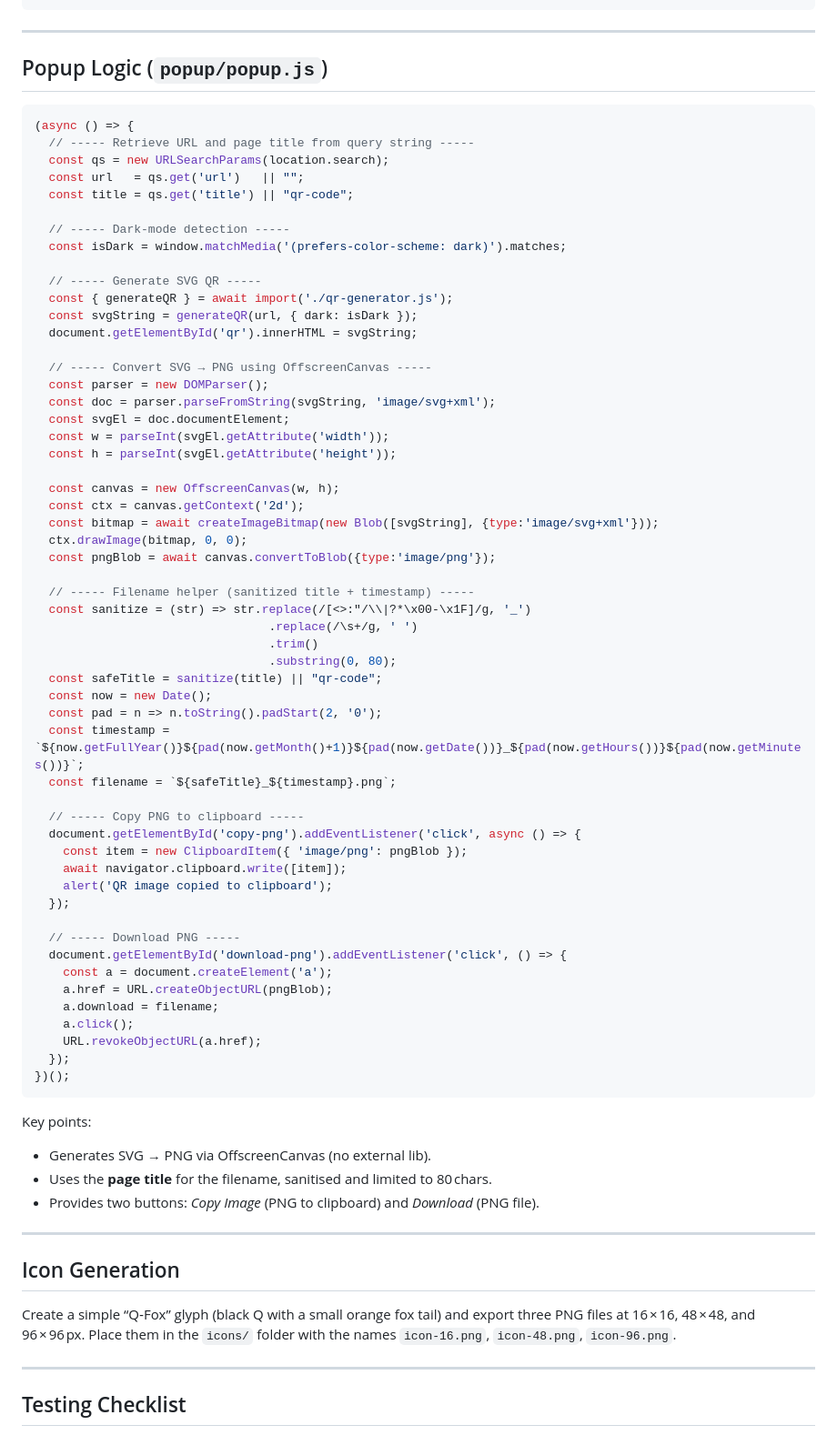
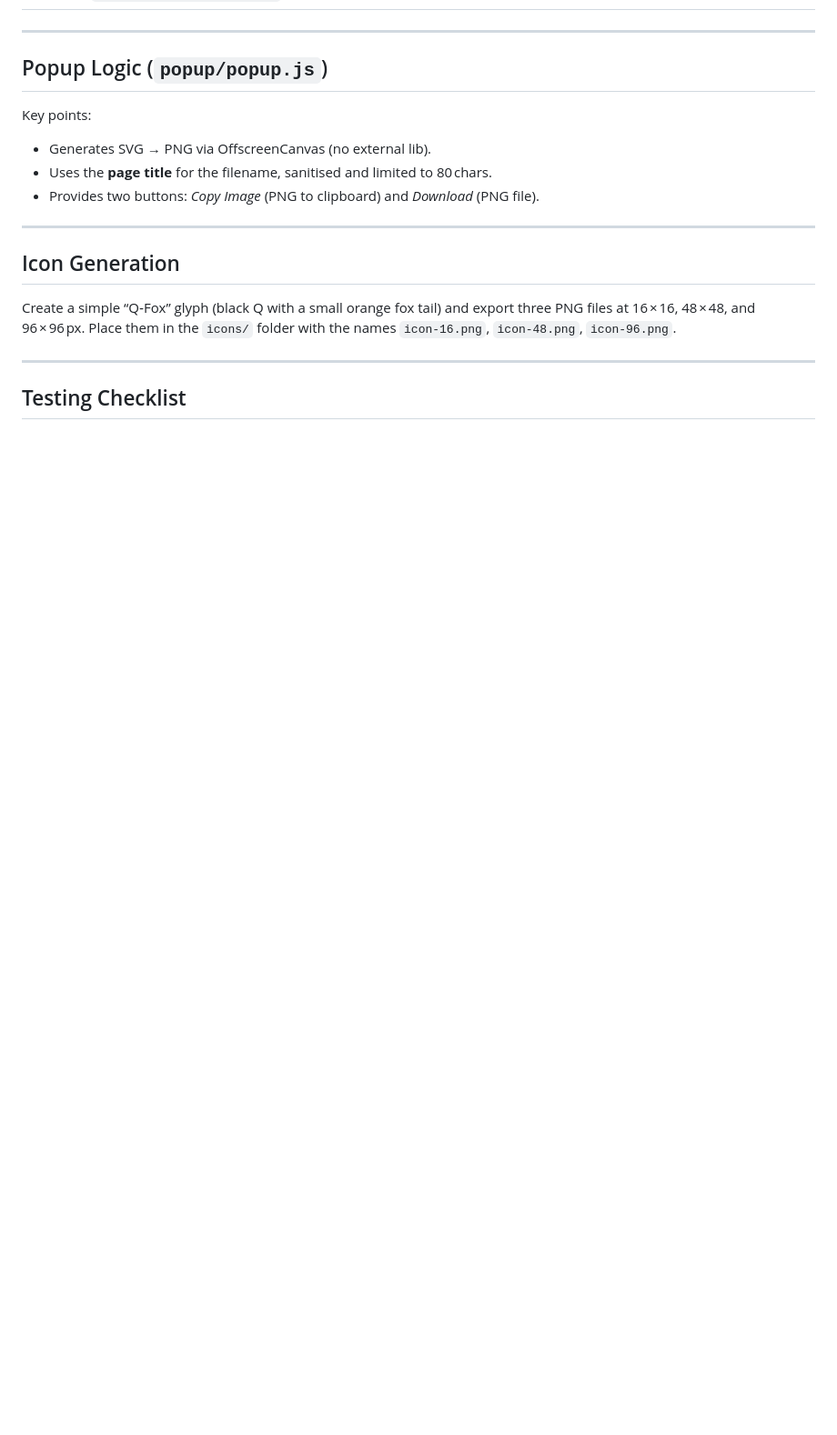
Before and after one commit to dodbrian/qr-fox, a Markdown page: SPEC.md, the part around one of its changes. Shown at 91% size. Drawn GitHub-style; blank space fills up the shorter version.

````diff
--- a/SPEC.md
+++ b/SPEC.md
@@ -186,62 +63,6 @@ button { padding: 5px 8px; font-size: 0.9rem; cursor: pointer; }
 ---
 
 ## Popup Logic (`popup/popup.js`)
-```js
-(async () => {
-  // ----- Retrieve URL and page title from query string -----
-  const qs = new URLSearchParams(location.search);
-  const url   = qs.get('url')   || "";
-  const title = qs.get('title') || "qr-code";
-
-  // ----- Dark‑mode detection -----
-  const isDark = window.matchMedia('(prefers-color-scheme: dark)').matches;
-
-  // ----- Generate SVG QR -----
-  const { generateQR } = await import('./qr-generator.js');
-  const svgString = generateQR(url, { dark: isDark });
-  document.getElementById('qr').innerHTML = svgString;
-
-  // ----- Convert SVG → PNG using OffscreenCanvas -----
-  const parser = new DOMParser();
-  const doc = parser.parseFromString(svgString, 'image/svg+xml');
-  const svgEl = doc.documentElement;
-  const w = parseInt(svgEl.getAttribute('width'));
-  const h = parseInt(svgEl.getAttribute('height'));
-
-  const canvas = new OffscreenCanvas(w, h);
-  const ctx = canvas.getContext('2d');
-  const bitmap = await createImageBitmap(new Blob([svgString], {type:'image/svg+xml'}));
-  ctx.drawImage(bitmap, 0, 0);
-  const pngBlob = await canvas.convertToBlob({type:'image/png'});
-
-  // ----- Filename helper (sanitized title + timestamp) -----
-  const sanitize = (str) => str.replace(/[<>:"/\\|?*\x00-\x1F]/g, '_')
-                                 .replace(/\s+/g, ' ')
-                                 .trim()
-                                 .substring(0, 80);
-  const safeTitle = sanitize(title) || "qr-code";
-  const now = new Date();
-  const pad = n => n.toString().padStart(2, '0');
-  const timestamp = `${now.getFullYear()}${pad(now.getMonth()+1)}${pad(now.getDate())}_${pad(now.getHours())}${pad(now.getMinutes())}`;
-  const filename = `${safeTitle}_${timestamp}.png`;
-
-  // ----- Copy PNG to clipboard -----
-  document.getElementById('copy-png').addEventListener('click', async () => {
-    const item = new ClipboardItem({ 'image/png': pngBlob });
-    await navigator.clipboard.write([item]);
-    alert('QR image copied to clipboard');
-  });
-
-  // ----- Download PNG -----
-  document.getElementById('download-png').addEventListener('click', () => {
-    const a = document.createElement('a');
-    a.href = URL.createObjectURL(pngBlob);
-    a.download = filename;
-    a.click();
-    URL.revokeObjectURL(a.href);
-  });
-})();
-```
 Key points:
 - Generates SVG → PNG via OffscreenCanvas (no external lib).
 - Uses the **page title** for the filename, sanitised and limited to 80 chars.
````
Also changed, not shown: other parts of SPEC.md (+0 -123 lines).
